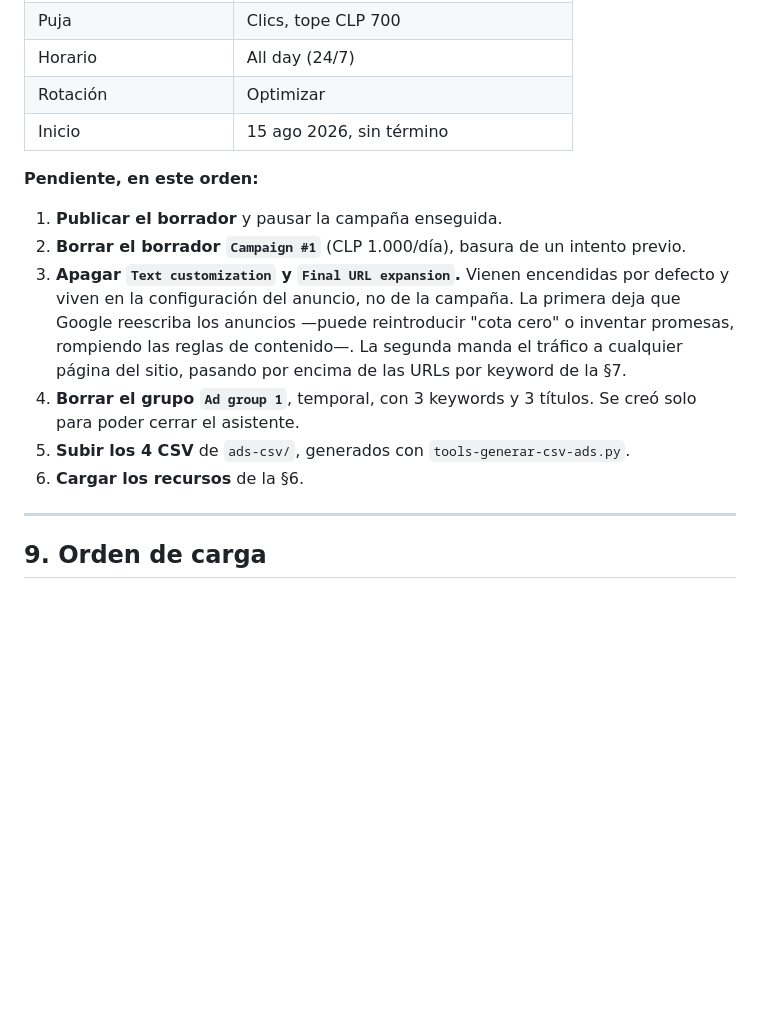
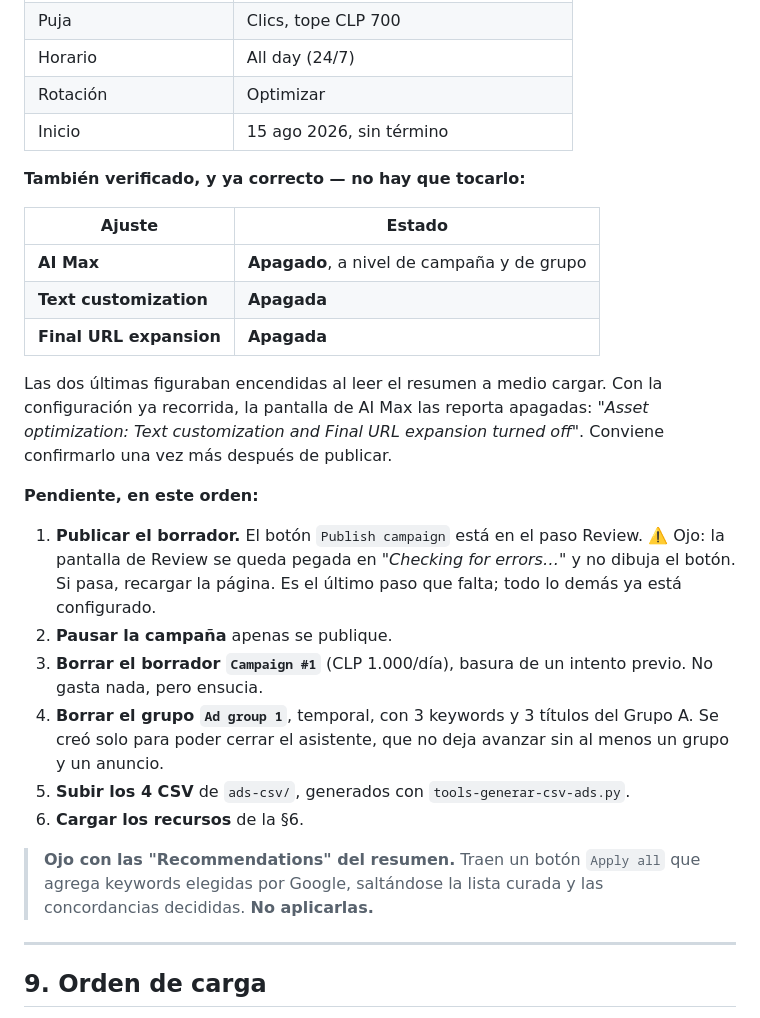
Before and after one commit to cristiansanchez1003-blip/AOconstrucciones, a Markdown page: PLAN-CAMPANA.md, the part around the change. Rendered like a GitHub page; blank space fills up the shorter version.

Commit message:
Record the verified campaign state and the publish blocker
AI Max is off at both campaign and ad group level, and Text customization and
Final URL expansion are off too. They read as "on" earlier only because the
summary page was half loaded; the AI Max screen reports them off once the
settings have actually been walked through.

The remaining step is the Publish click. The Review screen hangs on "Checking
for errors" and never draws the button, so that is noted with the reload
workaround rather than left as a mystery.

Also warns against the "Apply all" button on the summary recommendations, which
would add Google-chosen keywords over the curated list.

Co-Authored-By: Claude Opus 5 <noreply@anthropic.com>

```diff
--- a/PLAN-CAMPANA.md
+++ b/PLAN-CAMPANA.md
@@ -511,20 +511,37 @@ La campaña existe como **borrador**, no publicada. Nada activo, CLP 0/día.
 | Rotación | Optimizar |
 | Inicio | 15 ago 2026, sin término |
 
+**También verificado, y ya correcto — no hay que tocarlo:**
+
+| Ajuste | Estado |
+|---|---|
+| **AI Max** | **Apagado**, a nivel de campaña y de grupo |
+| **Text customization** | **Apagada** |
+| **Final URL expansion** | **Apagada** |
+
+Las dos últimas figuraban encendidas al leer el resumen a medio cargar. Con la
+configuración ya recorrida, la pantalla de AI Max las reporta apagadas:
+*"Asset optimization: Text customization and Final URL expansion turned off"*.
+Conviene confirmarlo una vez más después de publicar.
+
 **Pendiente, en este orden:**
 
-1. **Publicar el borrador** y pausar la campaña enseguida.
-2. **Borrar el borrador `Campaign #1`** (CLP 1.000/día), basura de un intento previo.
-3. **Apagar `Text customization` y `Final URL expansion`.** Vienen encendidas por
-   defecto y viven en la configuración del anuncio, no de la campaña. La primera
-   deja que Google reescriba los anuncios —puede reintroducir "cota cero" o
-   inventar promesas, rompiendo las reglas de contenido—. La segunda manda el
-   tráfico a cualquier página del sitio, pasando por encima de las URLs por
-   keyword de la §7.
-4. **Borrar el grupo `Ad group 1`**, temporal, con 3 keywords y 3 títulos. Se creó
-   solo para poder cerrar el asistente.
+1. **Publicar el borrador.** El botón `Publish campaign` está en el paso Review.
+   ⚠️ Ojo: la pantalla de Review se queda pegada en *"Checking for errors…"* y no
+   dibuja el botón. Si pasa, recargar la página. Es el último paso que falta;
+   todo lo demás ya está configurado.
+2. **Pausar la campaña** apenas se publique.
+3. **Borrar el borrador `Campaign #1`** (CLP 1.000/día), basura de un intento
+   previo. No gasta nada, pero ensucia.
+4. **Borrar el grupo `Ad group 1`**, temporal, con 3 keywords y 3 títulos del
+   Grupo A. Se creó solo para poder cerrar el asistente, que no deja avanzar sin
+   al menos un grupo y un anuncio.
 5. **Subir los 4 CSV** de `ads-csv/`, generados con `tools-generar-csv-ads.py`.
 6. **Cargar los recursos** de la §6.
+
+> **Ojo con las "Recommendations" del resumen.** Traen un botón `Apply all` que
+> agrega keywords elegidas por Google, saltándose la lista curada y las
+> concordancias decididas. **No aplicarlas.**
 
 ---
 
```
